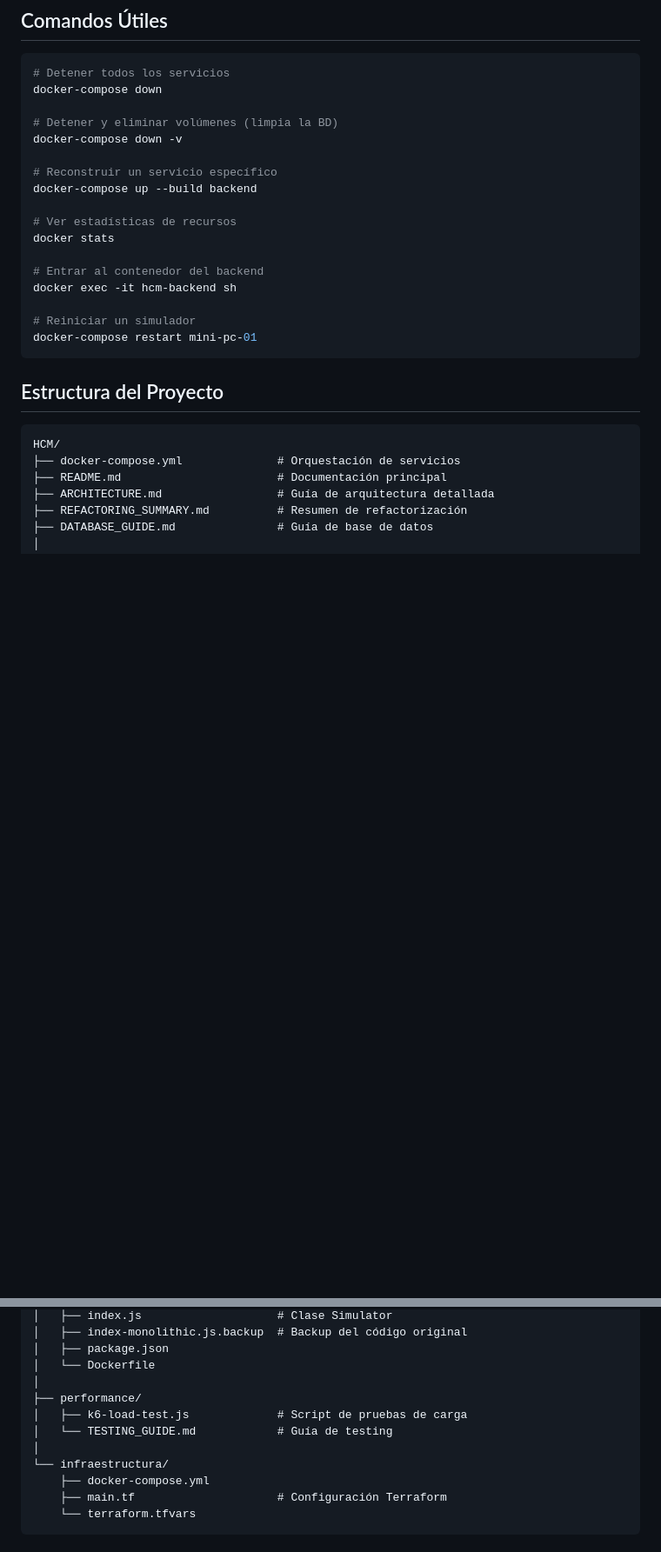
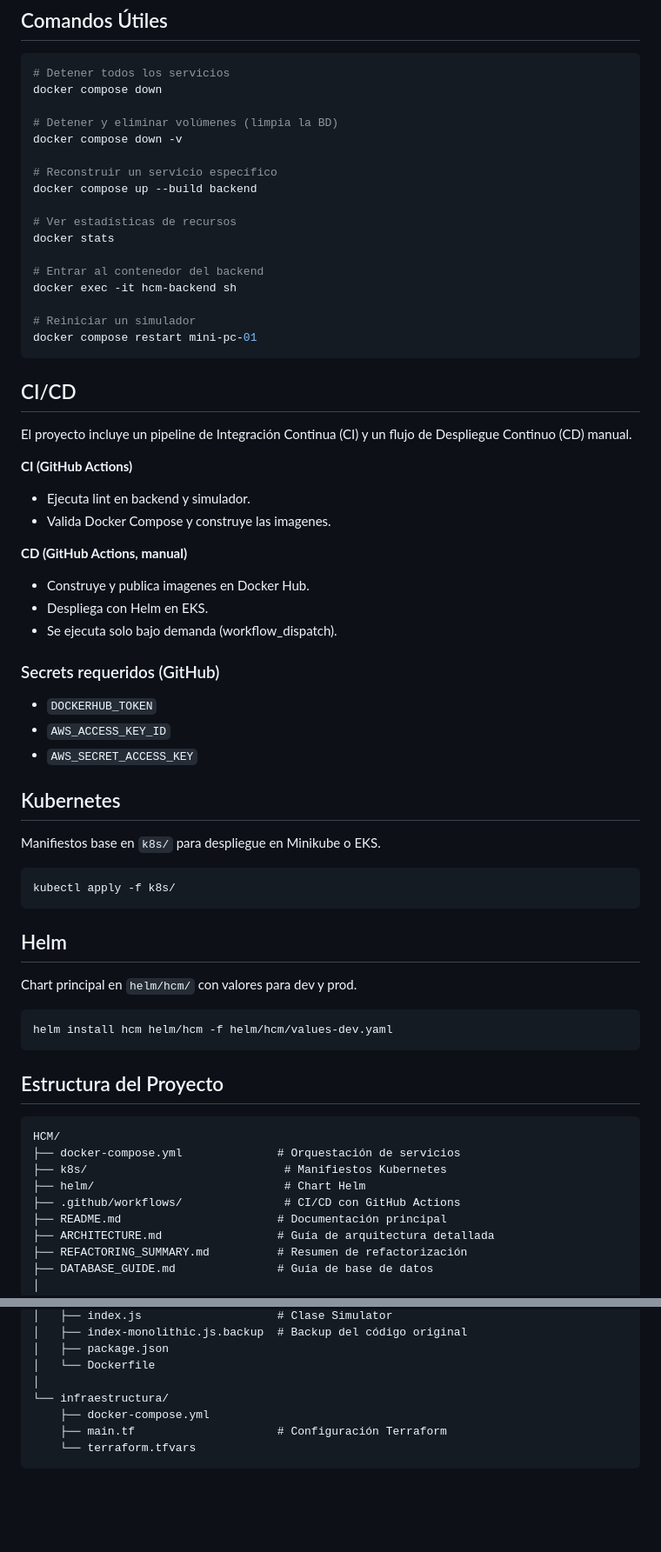
Before and after one commit to alanbalfonso/Homelab-Cluster-Monitor, a Markdown page: README.md, 2 parts joined by grey strips. Shown at 87% size. Rendered like a GitHub page; blank space fills up the shorter version.

````diff
--- a/README.md
+++ b/README.md
@@ -272,13 +244,13 @@ SELECT COUNT(*) FROM metrics;
 
 ```bash
 # Detener todos los servicios
-docker-compose down
+docker compose down
 
 # Detener y eliminar volúmenes (limpia la BD)
-docker-compose down -v
+docker compose down -v
 
 # Reconstruir un servicio específico
-docker-compose up --build backend
+docker compose up --build backend
 
 # Ver estadísticas de recursos
 docker stats
@@ -287,7 +259,42 @@ docker stats
 docker exec -it hcm-backend sh
 
 # Reiniciar un simulador
-docker-compose restart mini-pc-01
+docker compose restart mini-pc-01
+```
+
+## CI/CD
+
+El proyecto incluye un pipeline de Integración Continua (CI) y un flujo de Despliegue Continuo (CD) manual.
+
+**CI (GitHub Actions)**
+- Ejecuta lint en backend y simulador.
+- Valida Docker Compose y construye las imagenes.
+
+**CD (GitHub Actions, manual)**
+- Construye y publica imagenes en Docker Hub.
+- Despliega con Helm en EKS.
+- Se ejecuta solo bajo demanda (workflow_dispatch).
+
+### Secrets requeridos (GitHub)
+
+- `DOCKERHUB_TOKEN`
+- `AWS_ACCESS_KEY_ID`
+- `AWS_SECRET_ACCESS_KEY`
+
+## Kubernetes
+
+Manifiestos base en `k8s/` para despliegue en Minikube o EKS.
+
+```bash
+kubectl apply -f k8s/
+```
+
+## Helm
+
+Chart principal en `helm/hcm/` con valores para dev y prod.
+
+```bash
+helm install hcm helm/hcm -f helm/hcm/values-dev.yaml
 ```
 
 ## Estructura del Proyecto
@@ -295,6 +302,9 @@ docker-compose restart mini-pc-01
 ```
 HCM/
 ├── docker-compose.yml              # Orquestación de servicios
+├── k8s/                             # Manifiestos Kubernetes
+├── helm/                            # Chart Helm
+├── .github/workflows/               # CI/CD con GitHub Actions
 ├── README.md                       # Documentación principal
 ├── ARCHITECTURE.md                 # Guía de arquitectura detallada
 ├── REFACTORING_SUMMARY.md          # Resumen de refactorización
@@ -340,10 +350,6 @@ HCM/
 │   ├── package.json
 │   └── Dockerfile
 │
-├── performance/
-│   ├── k6-load-test.js             # Script de pruebas de carga
-│   └── TESTING_GUIDE.md            # Guía de testing
-│
 └── infraestructura/
     ├── docker-compose.yml
     ├── main.tf                     # Configuración Terraform
````
Also changed, not shown: other parts of README.md (+13 -97 lines).
